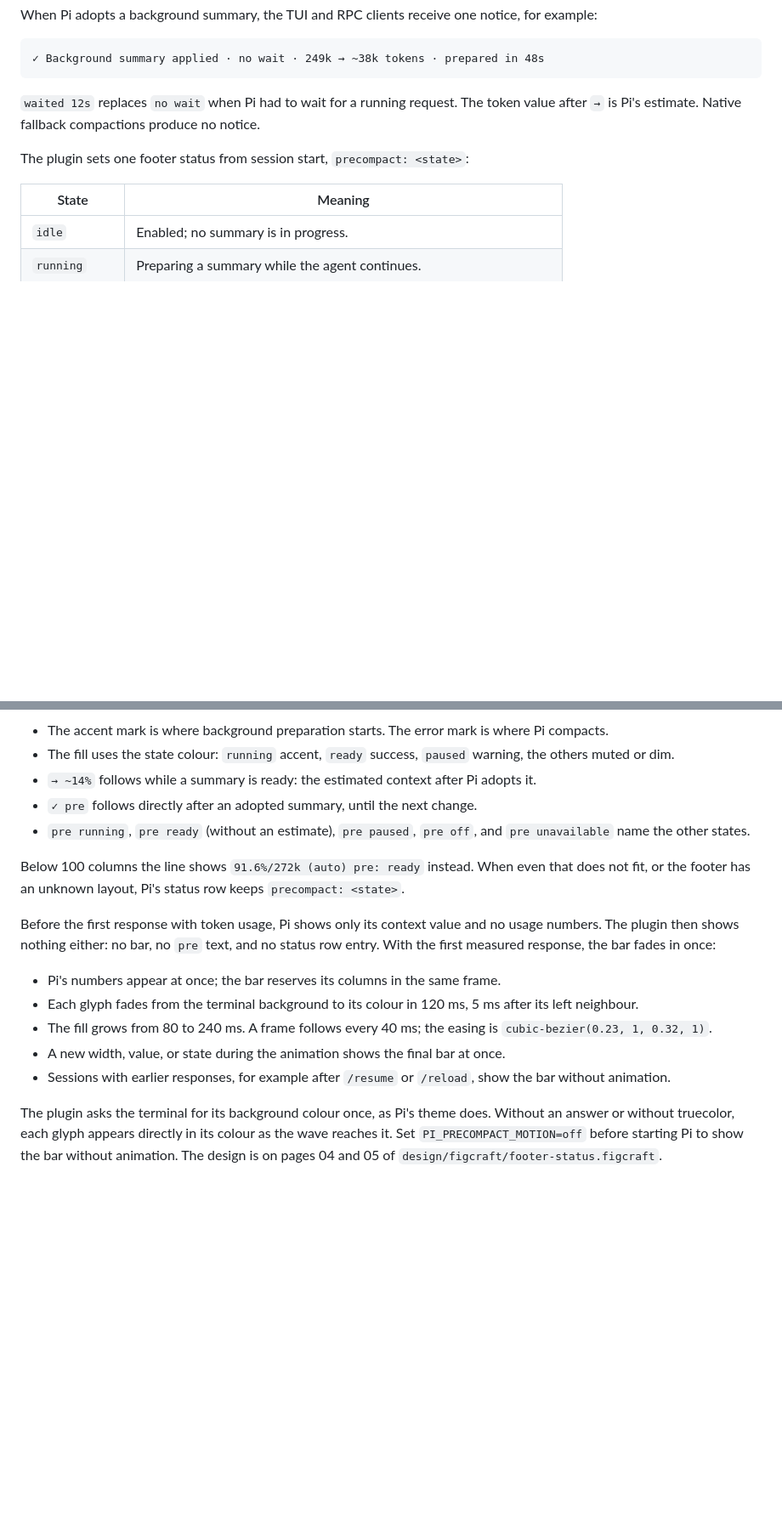
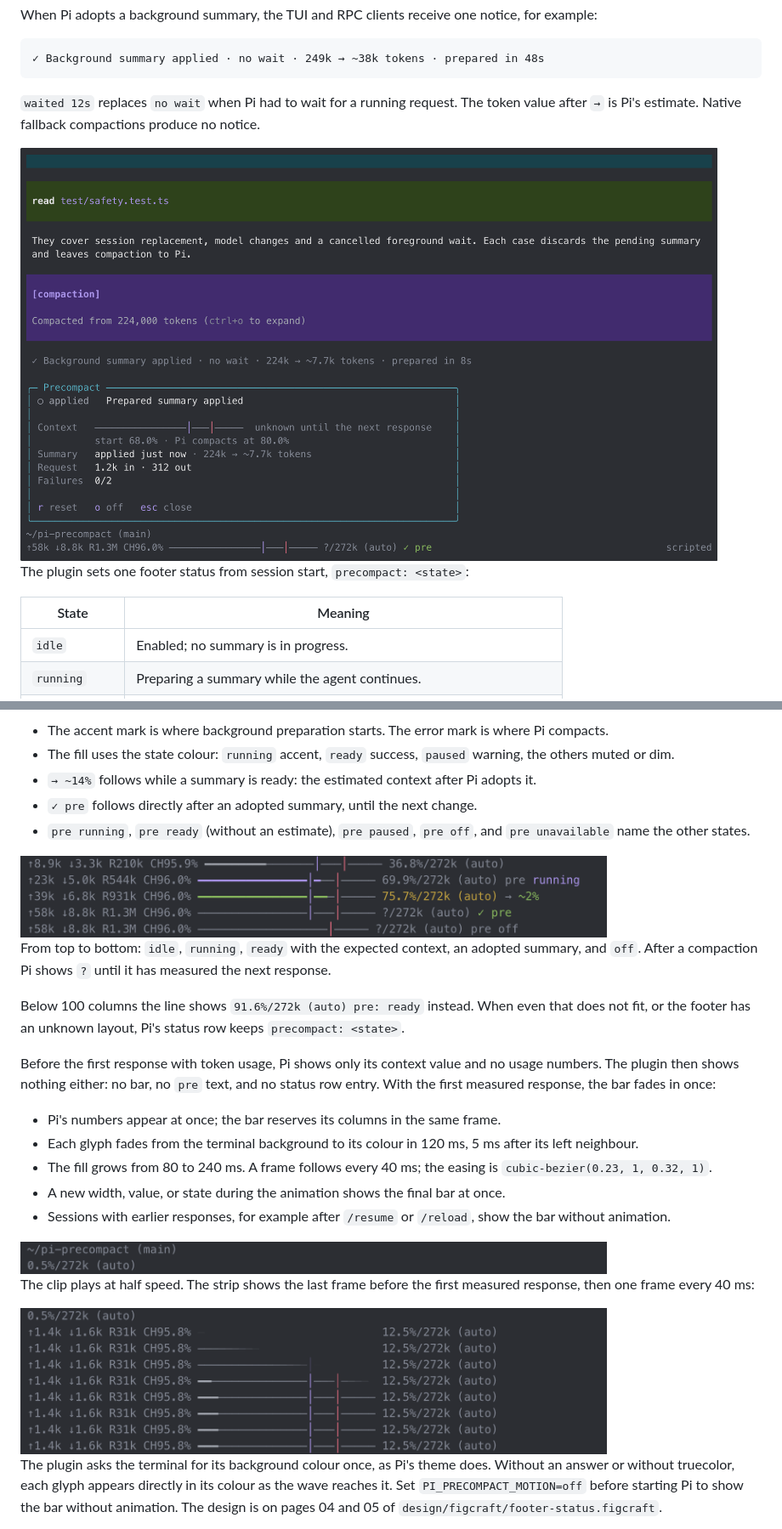
Before and after one commit to patlux/pi-precompact, a Markdown page: README.md, 2 parts joined by grey strips. Shown: that part at 85% size. GitHub-like rendering; pictures changed too: docs/media/footer-states.png (added), docs/media/reveal-frames.png (added), docs/media/reveal.gif (added); blank space fills up the shorter version.

```diff
--- a/README.md
+++ b/README.md
@@ -55,6 +61,8 @@ When Pi adopts a background summary, the TUI and RPC clients receive one notice,
 `waited 12s` replaces `no wait` when Pi had to wait for a running request. The token value after `→` is Pi's estimate.
 Native fallback compactions produce no notice.
 
+<img src="https://raw.githubusercontent.com/patlux/pi-precompact/main/docs/media/status-card.png" width="820" alt="The compaction block, the notice for the adopted summary, and the status card in a Pi session">
+
 The plugin sets one footer status from session start, `precompact: <state>`:
 
 | State | Meaning |
@@ -79,6 +87,11 @@ Pi's own context segment stays exactly as Pi renders it. From 100 columns, a con
 - `✓ pre` follows directly after an adopted summary, until the next change.
 - `pre running`, `pre ready` (without an estimate), `pre paused`, `pre off`, and `pre unavailable` name the other states.
 
+<img src="https://raw.githubusercontent.com/patlux/pi-precompact/main/docs/media/footer-states.png" width="690" alt="The statistics line with the context bar in five states: idle, running, ready with the expected context, adopted, and off">
+
+From top to bottom: `idle`, `running`, `ready` with the expected context, an adopted summary, and `off`.
+After a compaction Pi shows `?` until it has measured the next response.
+
 Below 100 columns the line shows `91.6%/272k (auto) pre: ready` instead. When even that does not fit,
 or the footer has an unknown layout, Pi's status row keeps `precompact: <state>`.
 
@@ -91,6 +104,12 @@ With the first measured response, the bar fades in once:
 - The fill grows from 80 to 240 ms. A frame follows every 40 ms; the easing is `cubic-bezier(0.23, 1, 0.32, 1)`.
 - A new width, value, or state during the animation shows the final bar at once.
 - Sessions with earlier responses, for example after `/resume` or `/reload`, show the bar without animation.
+
+<img src="https://raw.githubusercontent.com/patlux/pi-precompact/main/docs/media/reveal.gif" width="690" alt="The context bar fading in after the first measured response, at half speed">
+
+The clip plays at half speed. The strip shows the last frame before the first measured response, then one frame every 40 ms:
+
+<img src="https://raw.githubusercontent.com/patlux/pi-precompact/main/docs/media/reveal-frames.png" width="690" alt="Nine frames of the fade-in: the wave fades the bar in from the left, then the marks appear and the fill grows">
 
 The plugin asks the terminal for its background colour once, as Pi's theme does.
 Without an answer or without truecolor, each glyph appears directly in its colour as the wave reaches it.
```
Also changed, not shown: other parts of README.md (+11 -1 lines), .changeset/20261027-005853-show-a-recorded-pi-session-the-footer-states-the.md (added, +6 -0 lines), 4 other files.
